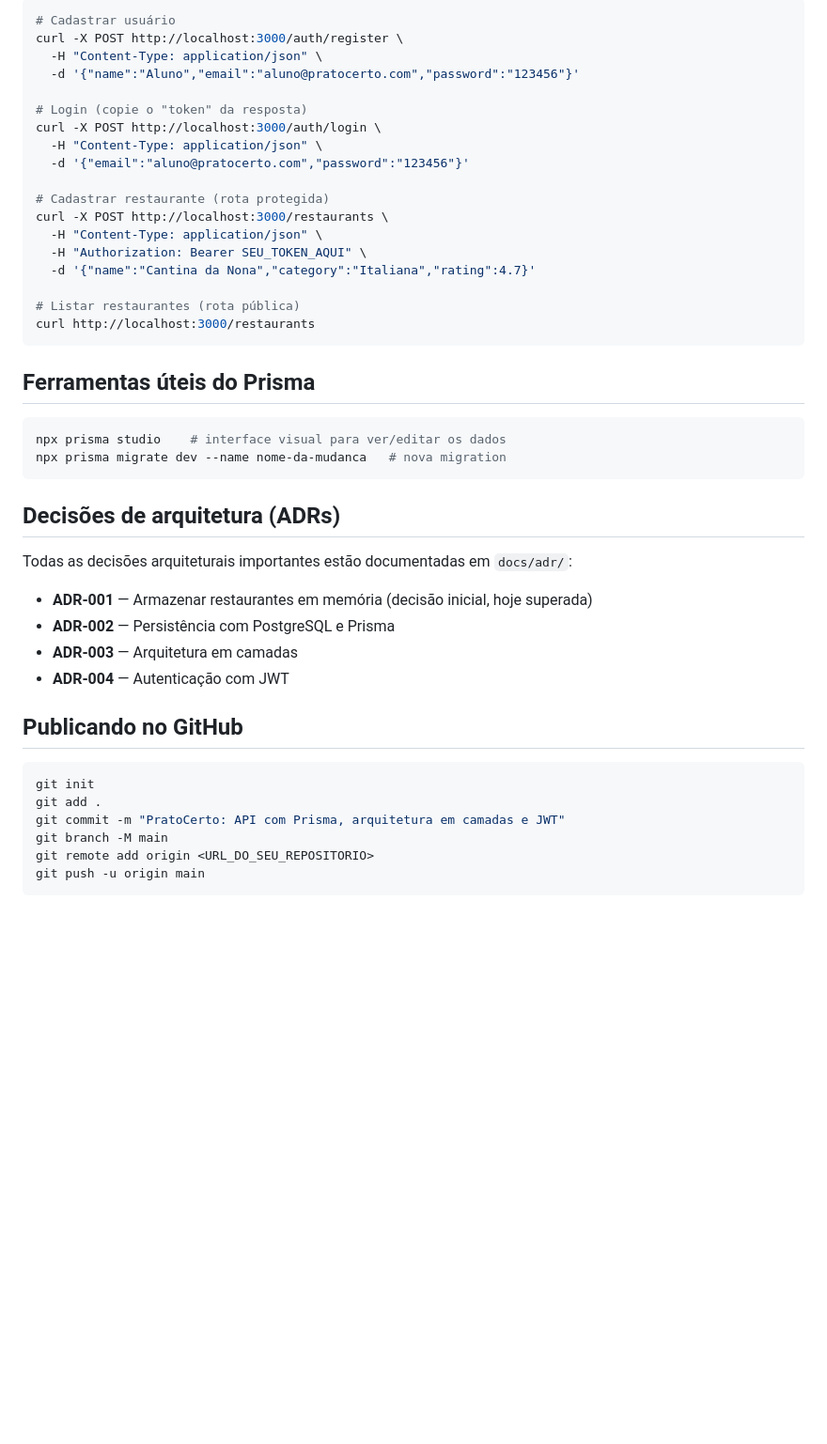
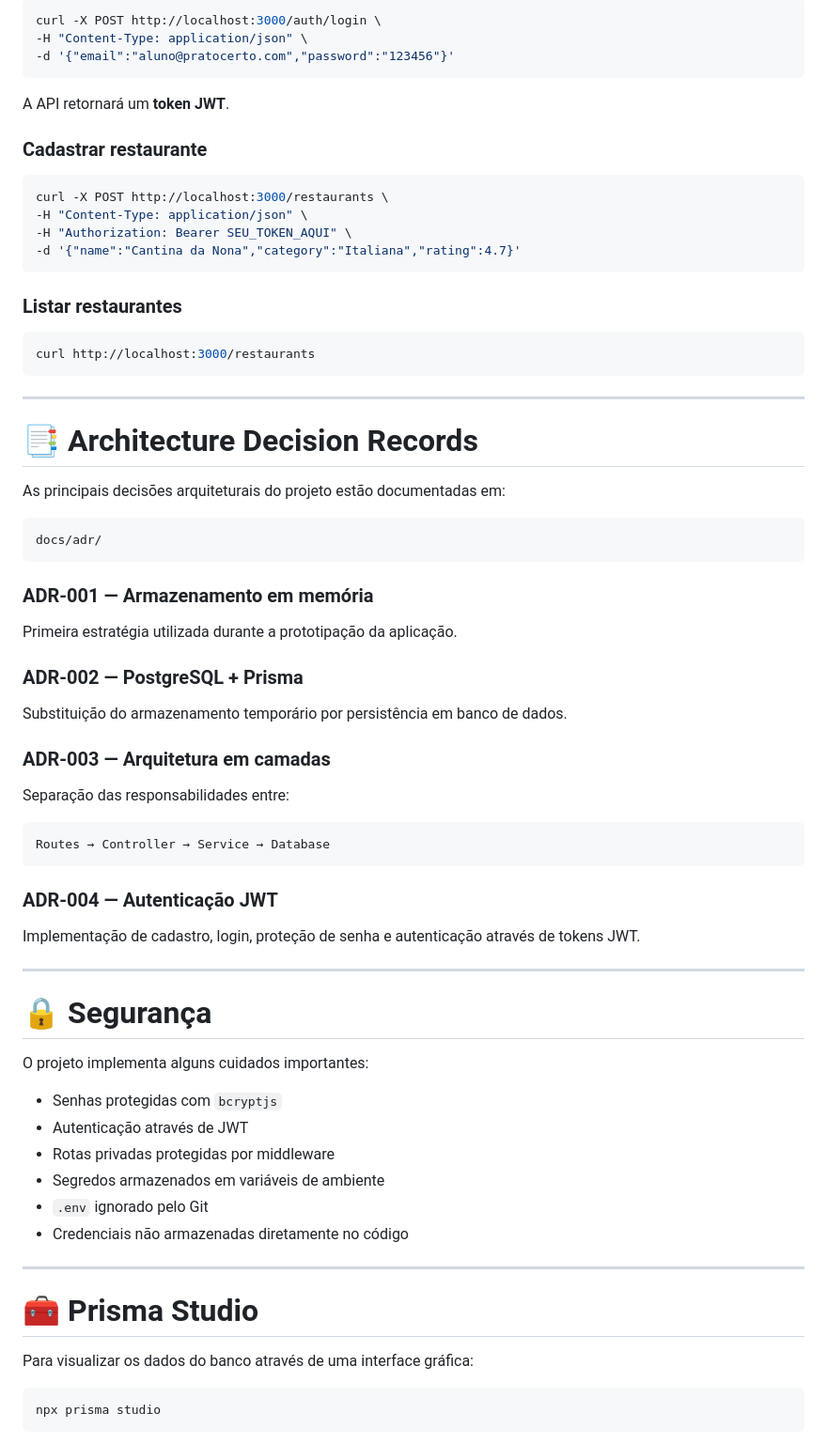
Before and after one commit to Gustavo499-max/PratoCerto, a Markdown page: README.md, the part around one of its changes. Shown at 94% size. GitHub-like rendering; blank space fills up the shorter version.

````diff
--- a/README.md
+++ b/README.md
@@ -115,47 +253,76 @@ Authorization: Bearer SEU_TOKEN_AQUI
 
 ```bash
-# Cadastrar usuário
-curl -X POST http://localhost:3000/auth/register \
-  -H "Content-Type: application/json" \
-  -d '{"name":"Aluno","email":"aluno@pratocerto.com","password":"123456"}'
+curl -X POST http://localhost:3000/auth/login \
+-H "Content-Type: application/json" \
+-d '{"email":"aluno@pratocerto.com","password":"123456"}'
+```
 
-# Login (copie o "token" da resposta)
-curl -X POST http://localhost:3000/auth/login \
-  -H "Content-Type: application/json" \
-  -d '{"email":"aluno@pratocerto.com","password":"123456"}'
+A API retornará um **token JWT**.
 
-# Cadastrar restaurante (rota protegida)
+### Cadastrar restaurante
+
+```bash
 curl -X POST http://localhost:3000/restaurants \
-  -H "Content-Type: application/json" \
-  -H "Authorization: Bearer SEU_TOKEN_AQUI" \
-  -d '{"name":"Cantina da Nona","category":"Italiana","rating":4.7}'
+-H "Content-Type: application/json" \
+-H "Authorization: Bearer SEU_TOKEN_AQUI" \
+-d '{"name":"Cantina da Nona","category":"Italiana","rating":4.7}'
+```
 
-# Listar restaurantes (rota pública)
+### Listar restaurantes
+
+```bash
 curl http://localhost:3000/restaurants
 ```
 
-## Ferramentas úteis do Prisma
-```bash
-npx prisma studio    # interface visual para ver/editar os dados
-npx prisma migrate dev --name nome-da-mudanca   # nova migration
+---
+
+# 📑 Architecture Decision Records
+
+As principais decisões arquiteturais do projeto estão documentadas em:
+
+```text
+docs/adr/
 ```
 
-## Decisões de arquitetura (ADRs)
-Todas as decisões arquiteturais importantes estão documentadas em
-`docs/adr/`:
+### ADR-001 — Armazenamento em memória
 
-- **ADR-001** — Armazenar restaurantes em memória (decisão inicial, hoje
-  superada)
-- **ADR-002** — Persistência com PostgreSQL e Prisma
-- **ADR-003** — Arquitetura em camadas
-- **ADR-004** — Autenticação com JWT
+Primeira estratégia utilizada durante a prototipação da aplicação.
 
-## Publicando no GitHub
+### ADR-002 — PostgreSQL + Prisma
+
+Substituição do armazenamento temporário por persistência em banco de dados.
+
+### ADR-003 — Arquitetura em camadas
+
+Separação das responsabilidades entre:
+
+```text
+Routes → Controller → Service → Database
+```
+
+### ADR-004 — Autenticação JWT
+
+Implementação de cadastro, login, proteção de senha e autenticação através de tokens JWT.
+
+---
+
+# 🔒 Segurança
+
+O projeto implementa alguns cuidados importantes:
+
+- Senhas protegidas com `bcryptjs`
+- Autenticação através de JWT
+- Rotas privadas protegidas por middleware
+- Segredos armazenados em variáveis de ambiente
+- `.env` ignorado pelo Git
+- Credenciais não armazenadas diretamente no código
+
+---
+
+# 🧰 Prisma Studio
+
+Para visualizar os dados do banco através de uma interface gráfica:
+
 ```bash
-git init
-git add .
-git commit -m "PratoCerto: API com Prisma, arquitetura em camadas e JWT"
-git branch -M main
-git remote add origin <URL_DO_SEU_REPOSITORIO>
-git push -u origin main
+npx prisma studio
 ```
````
Also changed, not shown: other parts of README.md (+237 -78 lines).
